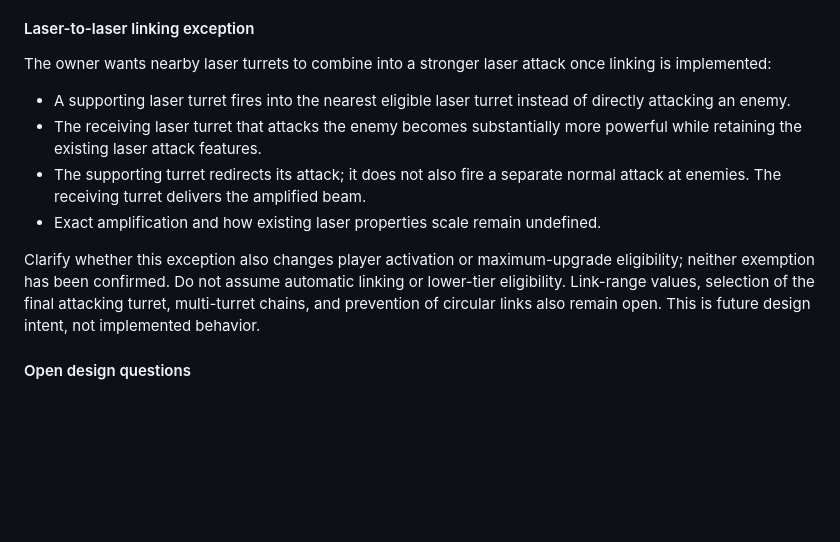
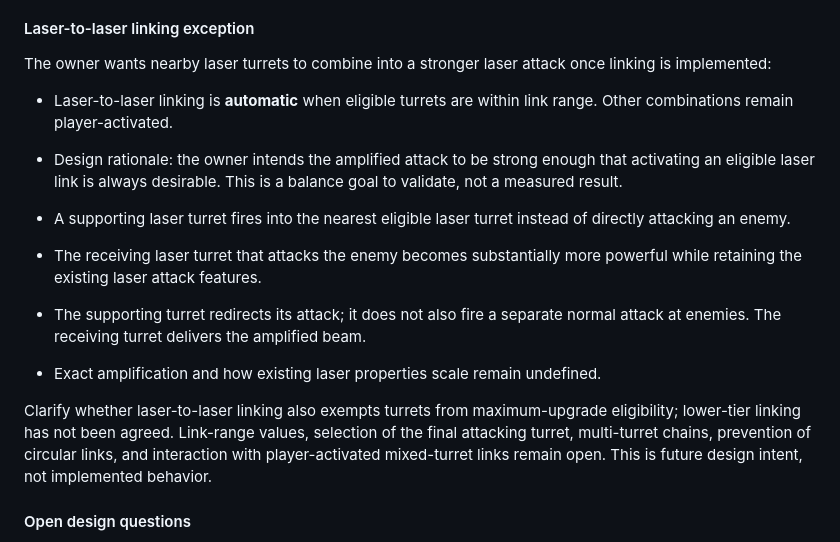
Before and after one commit to joecool169/geeklabs-td, a Markdown page: docs/context/IDEAS.md, the part around the change. Rendered like a GitHub page; blank space fills up the shorter version.

Commit message:
Specify automatic laser-to-laser linking

```diff
--- a/docs/context/IDEAS.md
+++ b/docs/context/IDEAS.md
@@ -51,6 +51,12 @@ Owner-defined general rules (laser-to-laser exception below):
 The owner wants nearby laser turrets to combine into a stronger laser attack
 once linking is implemented:
 
+- Laser-to-laser linking is **automatic** when eligible turrets are within link
+  range. Other combinations remain player-activated.
+- Design rationale: the owner intends the amplified attack to be strong enough
+  that activating an eligible laser link is always desirable. This is a balance
+  goal to validate, not a measured result.
+
 - A supporting laser turret fires into the nearest eligible laser turret
   instead of directly attacking an enemy.
 - The receiving laser turret that attacks the enemy becomes substantially
@@ -59,11 +65,10 @@ once linking is implemented:
   normal attack at enemies. The receiving turret delivers the amplified beam.
 - Exact amplification and how existing laser properties scale remain undefined.
 
-Clarify whether this exception also changes player activation or maximum-upgrade
-eligibility; neither exemption has been confirmed. Do not assume automatic
-linking or lower-tier eligibility. Link-range values, selection of the final
-attacking turret, multi-turret chains, and prevention of circular links also
-remain open. This is future design intent, not implemented behavior.
+Clarify whether laser-to-laser linking also exempts turrets from maximum-upgrade
+eligibility; lower-tier linking has not been agreed. Link-range values, selection
+of the final attacking turret, multi-turret chains, prevention of circular links,
+and interaction with player-activated mixed-turret links remain open. This is future design intent, not implemented behavior.
 
 #### Open design questions
 
```
Also changed, not shown: docs/context/ROADMAP.md (+3 -2 lines).
